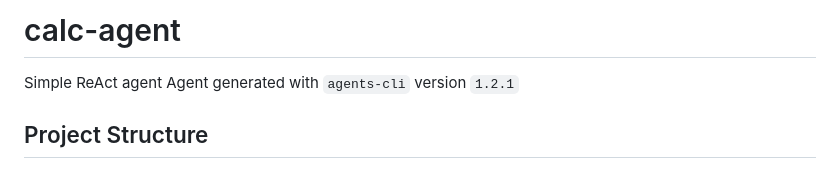
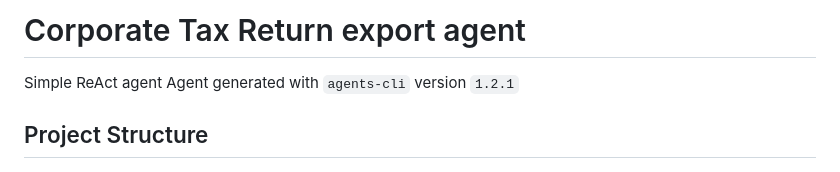
Before and after one commit to hey-cyber/buildwithgemini-tax-professor-agent, a Markdown page: README.md, the part around the change. GitHub-like rendering.

```diff
--- a/README.md
+++ b/README.md
@@ -1,4 +1,4 @@
-# calc-agent
+# Corporate Tax Return export agent
 
 Simple ReAct agent
 Agent generated with `agents-cli` version `1.2.1`
```
